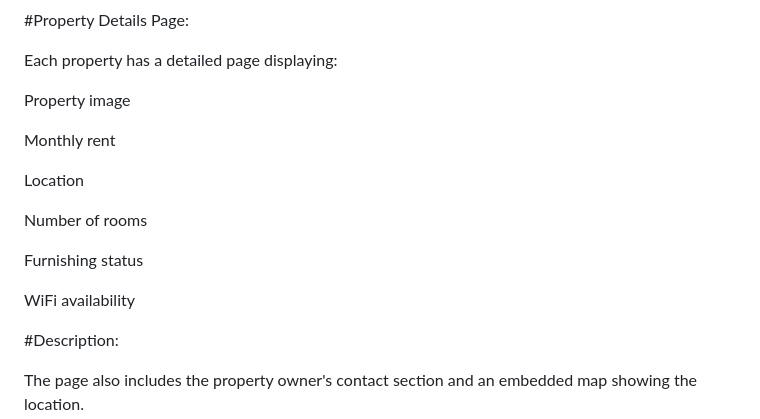
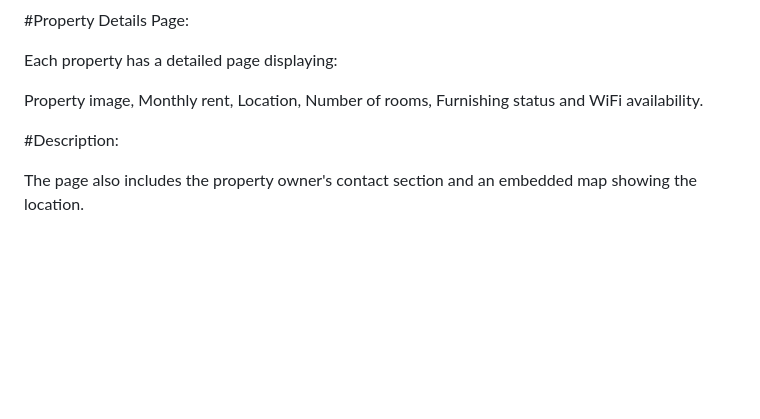
Before and after one commit to ashrithadevi011/Smart-Bachelor-Housing-Finder-BatchFlats-, a Markdown page: README.md, the part around the change. GitHub-like rendering; blank space fills up the shorter version.

```diff
--- a/README.md
+++ b/README.md
@@ -17,17 +17,7 @@ The backend processes these filters and retrieves matching properties from the d
 
 Each property has a detailed page displaying:
 
-Property image
-
-Monthly rent
-
-Location
-
-Number of rooms
-
-Furnishing status
-
-WiFi availability
+Property image, Monthly rent, Location, Number of rooms, Furnishing status and WiFi availability.
 
 #Description:
 
```
